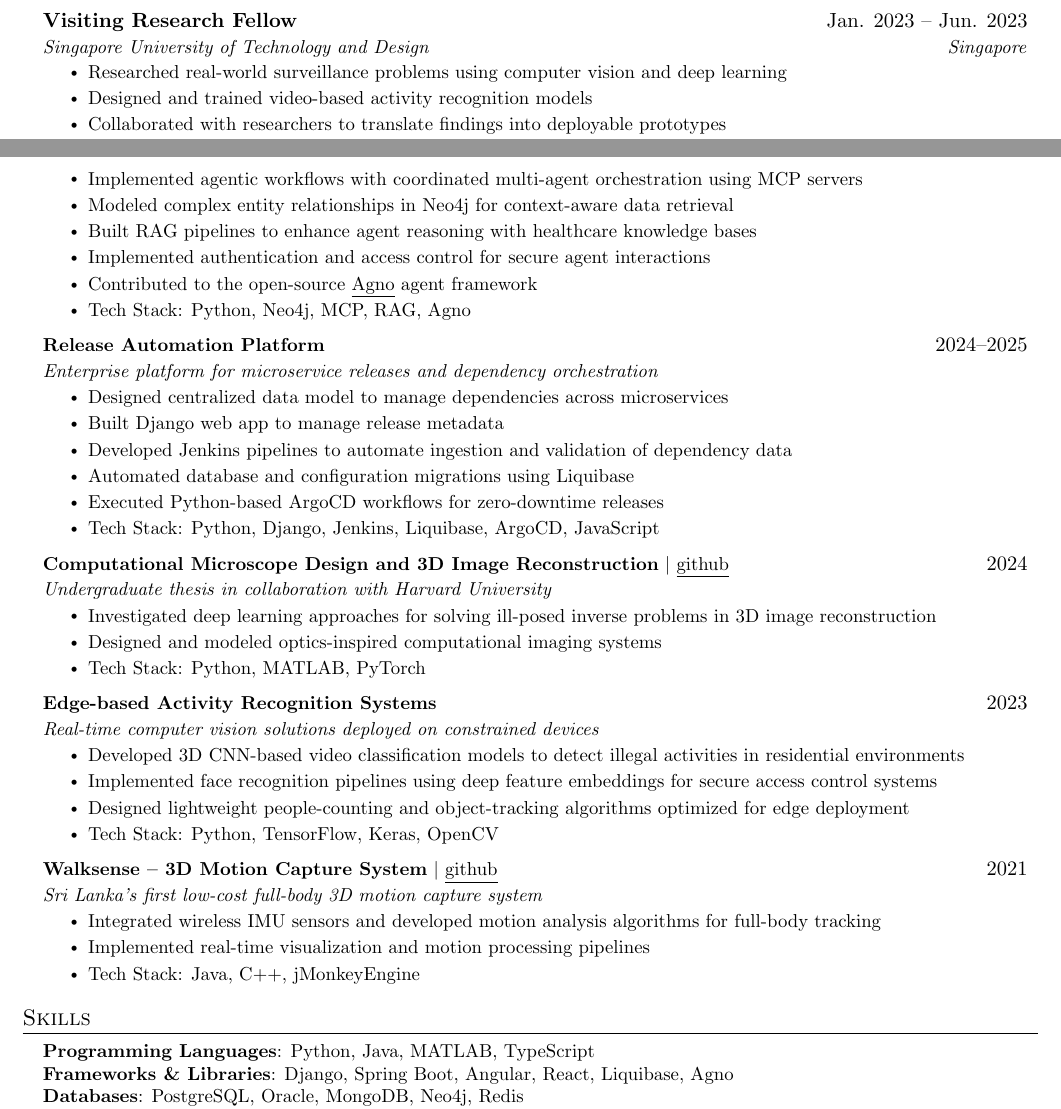
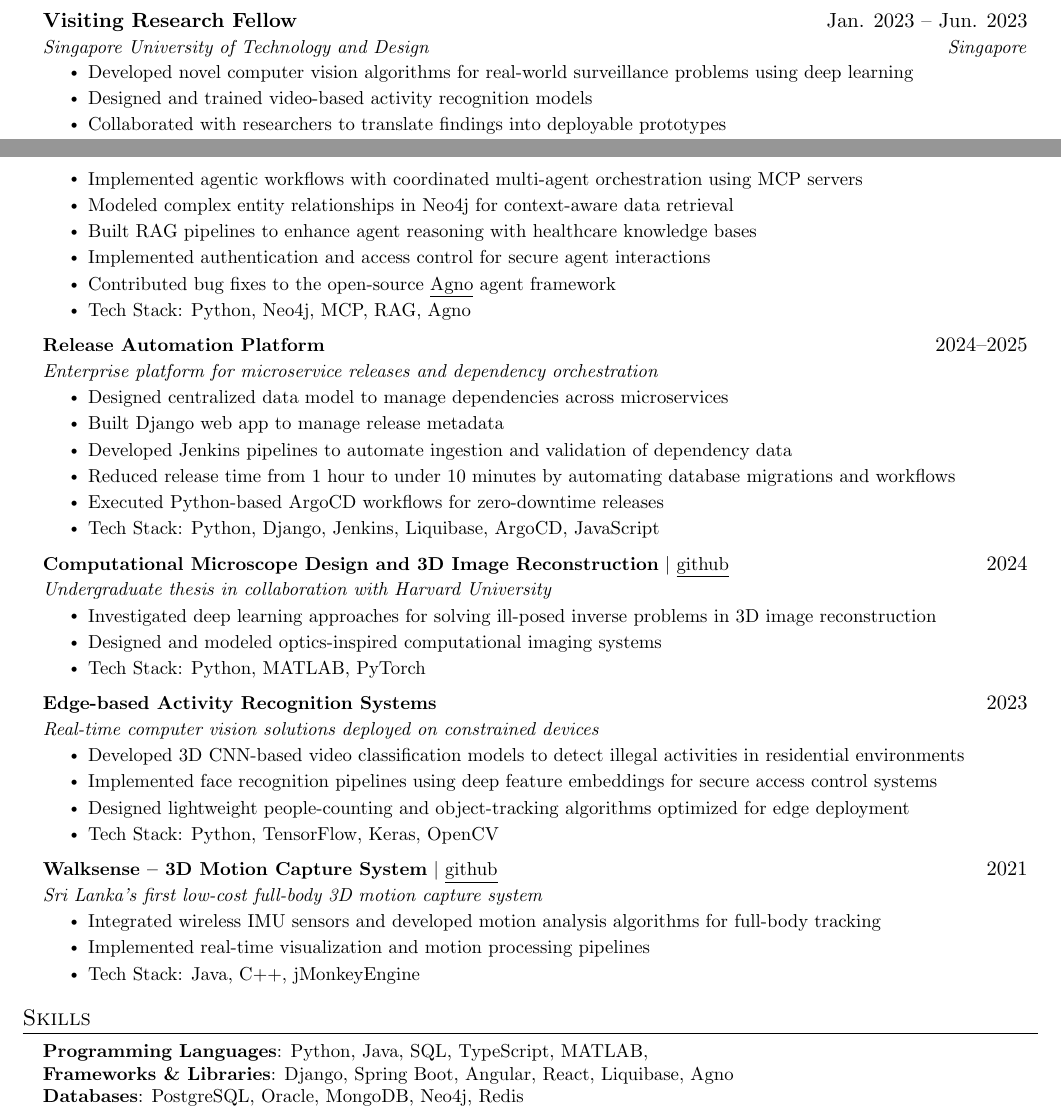
Before and after one commit to ishrath99/ishrath99.github.io, a LaTeX CV (cv/0 main.tex, which reads cv/2 experience.tex, cv/4 projects.tex, cv/9 skills.tex): two parts of pages 1 and 2 of 2, joined at a grey line, cut so that both start at the same text. Compiled offline with pdfLaTeX.

Commit message:
cv update

```diff
--- a/cv/2 experience.tex
+++ b/cv/2 experience.tex
@@ -20,7 +20,7 @@
 {Visiting Research Fellow}{Jan. 2023 -- Jun. 2023}
 {Singapore University of Technology and Design}{Singapore}
 \resumeItemListStart
-  \resumeItem{Researched real-world surveillance problems using computer vision and deep learning}
+  \resumeItem{Developed novel computer vision algorithms for real-world surveillance problems using deep learning}
   \resumeItem{Designed and trained video-based activity recognition models}
   \resumeItem{Collaborated with researchers to translate findings into deployable prototypes}
   \resumeItem{Tech Stack: Python, TensorFlow, Keras, OpenCV}
--- a/cv/4 projects.tex
+++ b/cv/4 projects.tex
@@ -22,7 +22,7 @@
               \resumeItem{Modeled complex entity relationships in Neo4j for context-aware data retrieval}
               \resumeItem{Built RAG pipelines to enhance agent reasoning with healthcare knowledge bases}
               \resumeItem{Implemented authentication and access control for secure agent interactions}
-              \resumeItem{Contributed to the open-source \href{https://github.com/agno-agi/agno}{\underline{Agno}} agent framework}
+              \resumeItem{Contributed bug fixes to the open-source \href{https://github.com/agno-agi/agno}{\underline{Agno}} agent framework}
               \resumeItem{Tech Stack: Python, Neo4j, MCP, RAG, Agno}
             \resumeItemListEnd
 
@@ -33,7 +33,7 @@
               \resumeItem{Designed centralized data model to manage dependencies across microservices}
               \resumeItem{Built Django web app to manage release metadata}
               \resumeItem{Developed Jenkins pipelines to automate ingestion and validation of dependency data}
-              \resumeItem{Automated database and configuration migrations using Liquibase}
+              \resumeItem{Reduced release time from 1 hour to under 10 minutes by automating database migrations and workflows}
               \resumeItem{Executed Python-based ArgoCD workflows for zero-downtime releases}
               \resumeItem{Tech Stack: Python, Django, Jenkins, Liquibase, ArgoCD, JavaScript}
             \resumeItemListEnd
--- a/cv/9 skills.tex
+++ b/cv/9 skills.tex
@@ -1,7 +1,7 @@
 \section{Skills}
 \begin{itemize}[leftmargin=0.15in, label={}]
 \small{\item{
-     \textbf{Programming Languages}: Python, Java, MATLAB, TypeScript \\
+     \textbf{Programming Languages}: Python, Java, SQL, TypeScript, MATLAB, \\
      \textbf{Frameworks \& Libraries}: Django, Spring Boot, Angular, React, Liquibase, Agno \\
      \textbf{Databases}: PostgreSQL, Oracle, MongoDB, Neo4j, Redis \\
      \textbf{DevOps \& Tools}: Kubernetes, ArgoCD, Jenkins, Docker, Git, GitHub, GitLab \\
```
Also changed, not shown: assets/ishrath_CV.pdf, 1 other file.
